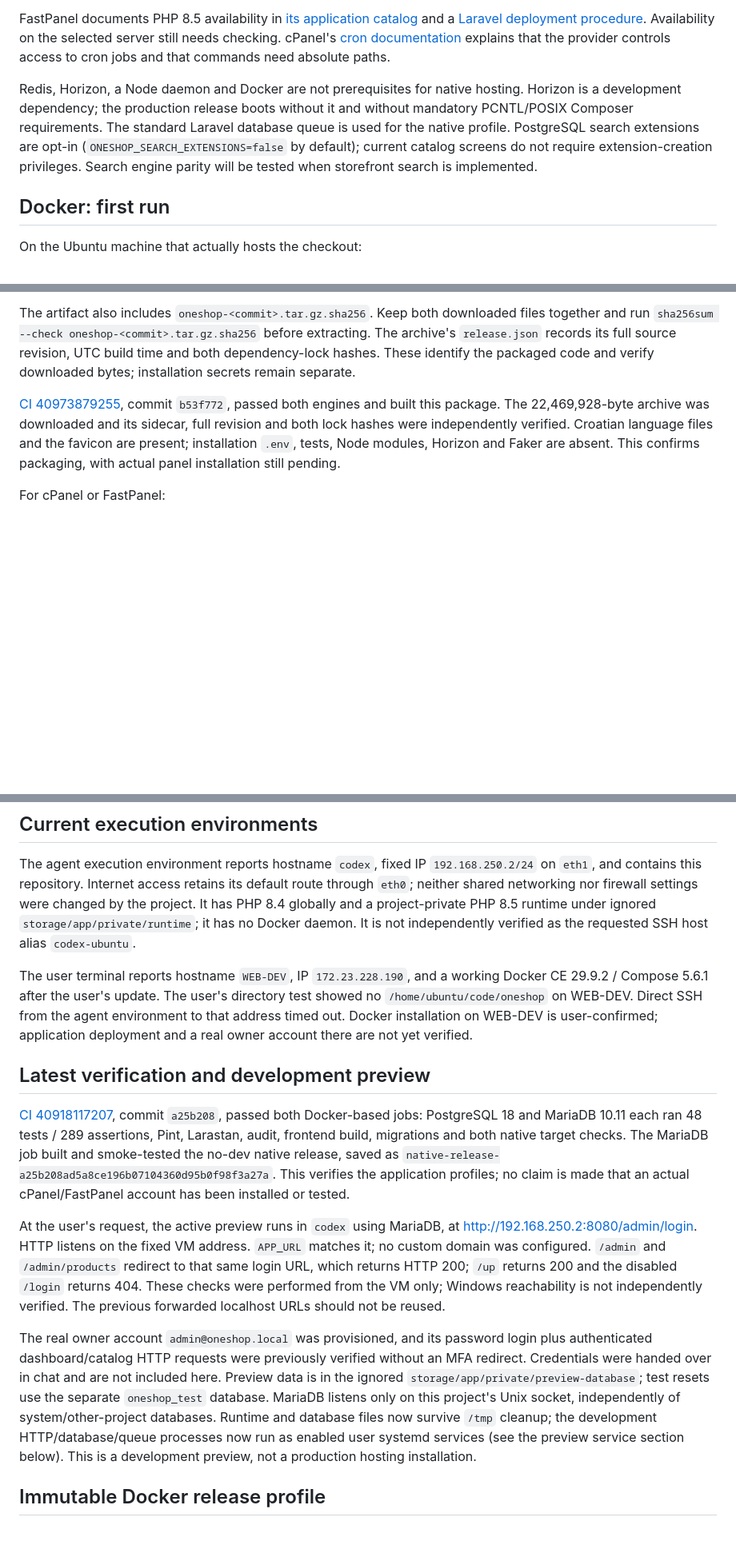
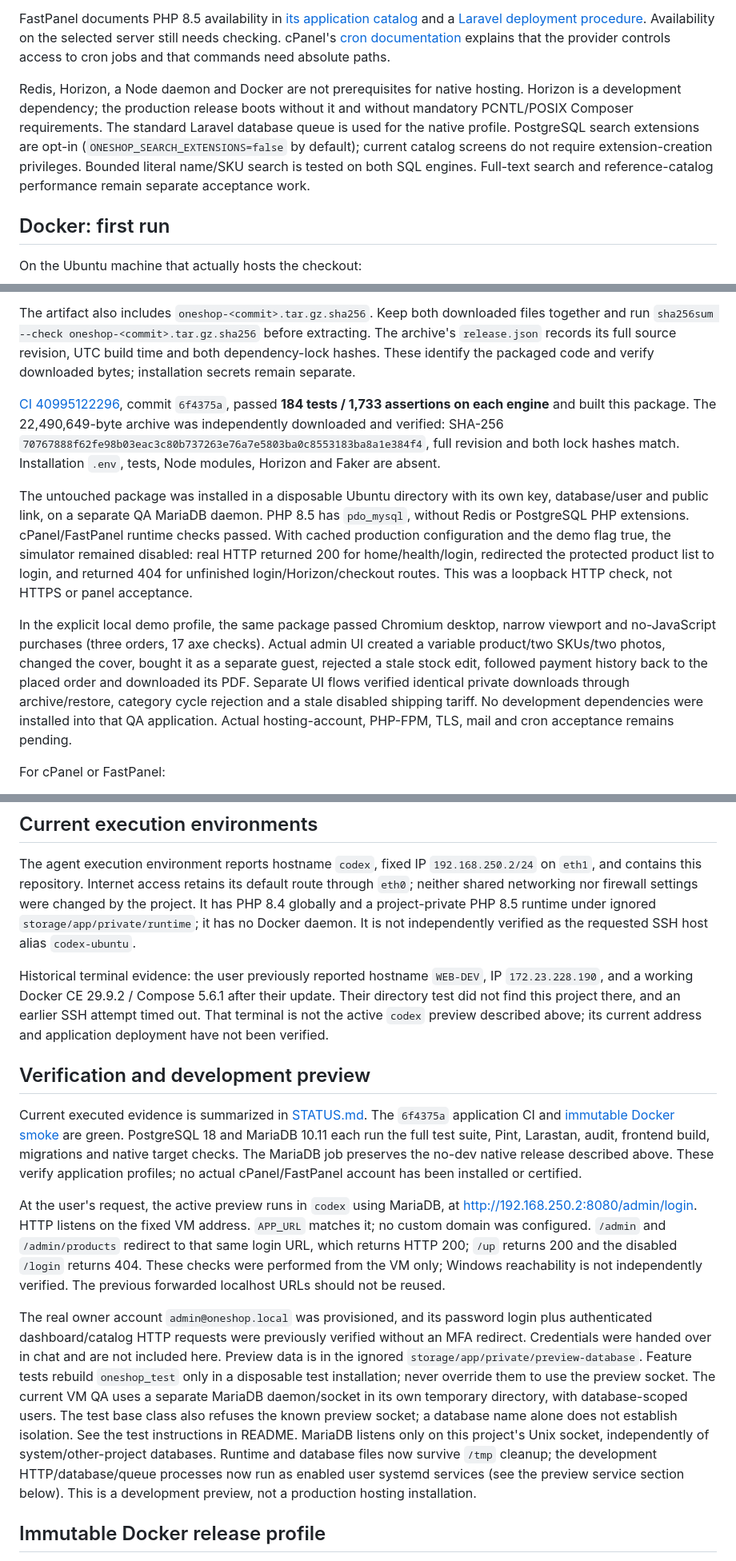
Before and after one commit to eniofrimer/oneshop, a Markdown page: docs/DEPLOYMENT.md, 3 parts joined by grey strips. Shown at 80% size. Drawn GitHub-style; blank space fills up the shorter version.

```diff
--- a/docs/DEPLOYMENT.md
+++ b/docs/DEPLOYMENT.md
@@ -16,7 +16,7 @@ PHP needs BCMath, cURL, DOM/XML, Exif, Fileinfo, GD with JPEG/PNG/WebP support,
 
 FastPanel documents PHP 8.5 availability in [its application catalog](https://kb.fastpanel.direct/applications/) and a [Laravel deployment procedure](https://kb.fastpanel.direct/sites/installing-laravel/). Availability on the selected server still needs checking. cPanel's [cron documentation](https://docs.cpanel.net/cpanel/advanced/cron-jobs/) explains that the provider controls access to cron jobs and that commands need absolute paths.
 
-Redis, Horizon, a Node daemon and Docker are not prerequisites for native hosting. Horizon is a development dependency; the production release boots without it and without mandatory PCNTL/POSIX Composer requirements. The standard Laravel database queue is used for the native profile. PostgreSQL search extensions are opt-in (`ONESHOP_SEARCH_EXTENSIONS=false` by default); current catalog screens do not require extension-creation privileges. Search engine parity will be tested when storefront search is implemented.
+Redis, Horizon, a Node daemon and Docker are not prerequisites for native hosting. Horizon is a development dependency; the production release boots without it and without mandatory PCNTL/POSIX Composer requirements. The standard Laravel database queue is used for the native profile. PostgreSQL search extensions are opt-in (`ONESHOP_SEARCH_EXTENSIONS=false` by default); current catalog screens do not require extension-creation privileges. Bounded literal name/SKU search is tested on both SQL engines. Full-text search and reference-catalog performance remain separate acceptance work.
 
 ## Docker: first run
 
@@ -51,7 +51,11 @@ This packages the committed HEAD (commit changes before building), installs prod
 
 The artifact also includes `oneshop-<commit>.tar.gz.sha256`. Keep both downloaded files together and run `sha256sum --check oneshop-<commit>.tar.gz.sha256` before extracting. The archive's `release.json` records its full source revision, UTC build time and both dependency-lock hashes. These identify the packaged code and verify downloaded bytes; installation secrets remain separate.
 
-[CI 40973879255](https://github.com/eniofrimer/oneshop/actions/runs/40973879255), commit `b53f772`, passed both engines and built this package. The 22,469,928-byte archive was downloaded and its sidecar, full revision and both lock hashes were independently verified. Croatian language files and the favicon are present; installation `.env`, tests, Node modules, Horizon and Faker are absent. This confirms packaging, with actual panel installation still pending.
+[CI 40995122296](https://github.com/eniofrimer/oneshop/actions/runs/40995122296), commit `6f4375a`, passed **184 tests / 1,733 assertions on each engine** and built this package. The 22,490,649-byte archive was independently downloaded and verified: SHA-256 `70767888f62fe98b03eac3c80b737263e76a7e5803ba0c8553183ba8a1e384f4`, full revision and both lock hashes match. Installation `.env`, tests, Node modules, Horizon and Faker are absent.
+
+The untouched package was installed in a disposable Ubuntu directory with its own key, database/user and public link, on a separate QA MariaDB daemon. PHP 8.5 has `pdo_mysql`, without Redis or PostgreSQL PHP extensions. cPanel/FastPanel runtime checks passed. With cached production configuration and the demo flag true, the simulator remained disabled: real HTTP returned 200 for home/health/login, redirected the protected product list to login, and returned 404 for unfinished login/Horizon/checkout routes. This was a loopback HTTP check, not HTTPS or panel acceptance.
+
+In the explicit local demo profile, the same package passed Chromium desktop, narrow viewport and no-JavaScript purchases (three orders, 17 axe checks). Actual admin UI created a variable product/two SKUs/two photos, changed the cover, bought it as a separate guest, rejected a stale stock edit, followed payment history back to the placed order and downloaded its PDF. Separate UI flows verified identical private downloads through archive/restore, category cycle rejection and a stale disabled shipping tariff. No development dependencies were installed into that QA application. Actual hosting-account, PHP-FPM, TLS, mail and cron acceptance remains pending.
 
 For cPanel or FastPanel:
 
@@ -87,15 +91,15 @@ A host limited to older PHP, MySQL-only infrastructure without the tested MariaD
 
 The agent execution environment reports hostname `codex`, fixed IP `192.168.250.2/24` on `eth1`, and contains this repository. Internet access retains its default route through `eth0`; neither shared networking nor firewall settings were changed by the project. It has PHP 8.4 globally and a project-private PHP 8.5 runtime under ignored `storage/app/private/runtime`; it has no Docker daemon. It is not independently verified as the requested SSH host alias `codex-ubuntu`.
 
-The user terminal reports hostname `WEB-DEV`, IP `172.23.228.190`, and a working Docker CE 29.9.2 / Compose 5.6.1 after the user's update. The user's directory test showed no `/home/ubuntu/code/oneshop` on WEB-DEV. Direct SSH from the agent environment to that address timed out. Docker installation on WEB-DEV is user-confirmed; application deployment and a real owner account there are not yet verified.
+Historical terminal evidence: the user previously reported hostname `WEB-DEV`, IP `172.23.228.190`, and a working Docker CE 29.9.2 / Compose 5.6.1 after their update. Their directory test did not find this project there, and an earlier SSH attempt timed out. That terminal is not the active `codex` preview described above; its current address and application deployment have not been verified.
 
-## Latest verification and development preview
+## Verification and development preview
 
-[CI 40918117207](https://github.com/eniofrimer/oneshop/actions/runs/40918117207), commit `a25b208`, passed both Docker-based jobs: PostgreSQL 18 and MariaDB 10.11 each ran 48 tests / 289 assertions, Pint, Larastan, audit, frontend build, migrations and both native target checks. The MariaDB job built and smoke-tested the no-dev native release, saved as `native-release-a25b208ad5a8ce196b07104360d95b0f98f3a27a`. This verifies the application profiles; no claim is made that an actual cPanel/FastPanel account has been installed or tested.
+Current executed evidence is summarized in [STATUS.md](STATUS.md). The `6f4375a` application CI and [immutable Docker smoke](https://github.com/eniofrimer/oneshop/actions/runs/40995122103) are green. PostgreSQL 18 and MariaDB 10.11 each run the full test suite, Pint, Larastan, audit, frontend build, migrations and native target checks. The MariaDB job preserves the no-dev native release described above. These verify application profiles; no actual cPanel/FastPanel account has been installed or certified.
 
 At the user's request, the active preview runs in `codex` using MariaDB, at [http://192.168.250.2:8080/admin/login](http://192.168.250.2:8080/admin/login). HTTP listens on the fixed VM address. `APP_URL` matches it; no custom domain was configured. `/admin` and `/admin/products` redirect to that same login URL, which returns HTTP 200; `/up` returns 200 and the disabled `/login` returns 404. These checks were performed from the VM only; Windows reachability is not independently verified. The previous forwarded localhost URLs should not be reused.
 
-The real owner account `admin@oneshop.local` was provisioned, and its password login plus authenticated dashboard/catalog HTTP requests were previously verified without an MFA redirect. Credentials were handed over in chat and are not included here. Preview data is in the ignored `storage/app/private/preview-database`; test resets use the separate `oneshop_test` database. MariaDB listens only on this project's Unix socket, independently of system/other-project databases. Runtime and database files now survive `/tmp` cleanup; the development HTTP/database/queue processes now run as enabled user systemd services (see the preview service section below). This is a development preview, not a production hosting installation.
+The real owner account `admin@oneshop.local` was provisioned, and its password login plus authenticated dashboard/catalog HTTP requests were previously verified without an MFA redirect. Credentials were handed over in chat and are not included here. Preview data is in the ignored `storage/app/private/preview-database`. Feature tests rebuild `oneshop_test` only in a disposable test installation; never override them to use the preview socket. The current VM QA uses a separate MariaDB daemon/socket in its own temporary directory, with database-scoped users. The test base class also refuses the known preview socket; a database name alone does not establish isolation. See the test instructions in README. MariaDB listens only on this project's Unix socket, independently of system/other-project databases. Runtime and database files now survive `/tmp` cleanup; the development HTTP/database/queue processes now run as enabled user systemd services (see the preview service section below). This is a development preview, not a production hosting installation.
 
 ## Immutable Docker release profile
 
```
Also changed, not shown: docs/PLAN.md (+10 -0 lines), docs/STATUS.md (+6 -6 lines).
